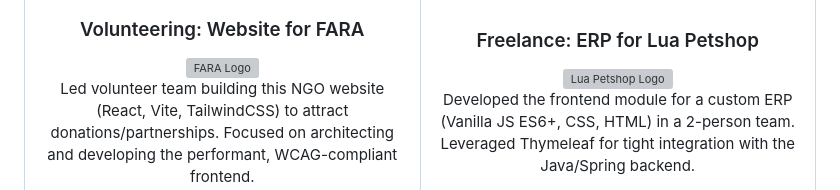
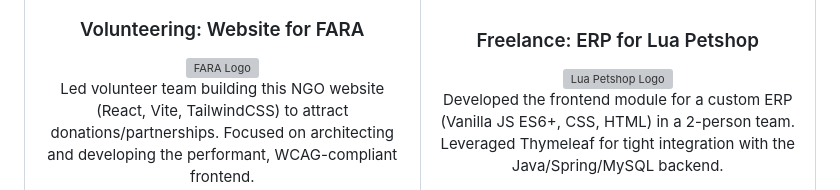
Before and after one commit to sosaian/Sosaian, a Markdown page: README.md, the part around the change printed below. Drawn GitHub-style; grey boxes are pictures that could not be loaded.

```diff
--- a/README.md
+++ b/README.md
@@ -52,6 +52,6 @@
                 <div style="height:200px;display:grid;place-items:center;">
                     <img src="https://github.com/user-attachments/assets/8b5f94ef-9e93-4f3f-bbe5-e9f91a67ac77" alt="Lua Petshop Logo">
                 </div>
-                <p style="min-height:5rlh;text-align:left;text-wrap:balance">Developed the frontend module for a custom ERP (Vanilla JS ES6+, CSS, HTML) in a 2-person team. Leveraged Thymeleaf for tight integration with the Java/Spring backend.</p>
+                <p style="min-height:5rlh;text-align:left;text-wrap:balance">Developed the frontend module for a custom ERP (Vanilla JS ES6+, CSS, HTML) in a 2-person team. Leveraged Thymeleaf for tight integration with the Java/Spring/MySQL backend.</p>
                 <div>
                     <a href="https://github.com/julyvjo/luapetshop" target="_blank">
```
Also changed, not shown: other parts of README.md (+55 -0 lines).
